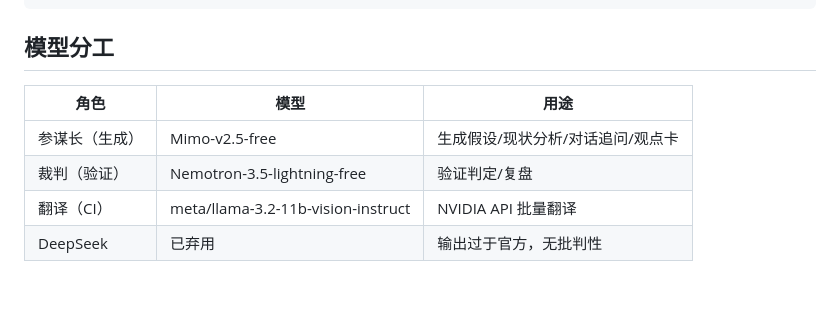
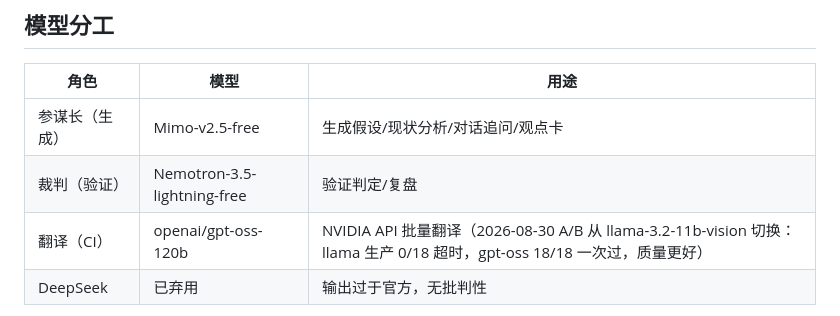
Before and after one commit to ol4p4/osint, a Markdown page: AGENTS.md, the part around the change. GitHub-like rendering; blank space fills up the shorter version.

Commit message:
docs: 翻译模型 A/B 结果入档 (gpt-oss-120b 胜出)

```diff
--- a/AGENTS.md
+++ b/AGENTS.md
@@ -32,7 +32,7 @@ cloud/local_sync.py: git pull + 合并 CI 数据进产物目录 jsonl（同 id
 |------|------|------|
 | 参谋长（生成） | Mimo-v2.5-free | 生成假设/现状分析/对话追问/观点卡 |
 | 裁判（验证） | Nemotron-3.5-lightning-free | 验证判定/复盘 |
-| 翻译（CI） | meta/llama-3.2-11b-vision-instruct | NVIDIA API 批量翻译 |
+| 翻译（CI） | openai/gpt-oss-120b | NVIDIA API 批量翻译（2026-08-30 A/B 从 llama-3.2-11b-vision 切换：llama 生产 0/18 超时，gpt-oss 18/18 一次过，质量更好） |
 | DeepSeek | 已弃用 | 输出过于官方，无批判性 |
 
 AI 调用通过 OpenCode Zen 免费代理（`https://opencode.ai/zen/v1`，key 在 config.yaml），伪造请求头见 `local/analyze.py`。**端点有白名单校验（只允许 opencode.ai），改端点要同步改 analyze.py 的校验**。NVIDIA key 只在 GitHub Secrets（`NVIDIA_API_KEY`），本地没有——本地翻译默认跳过、靠合并 CI 翻译成果。
```
